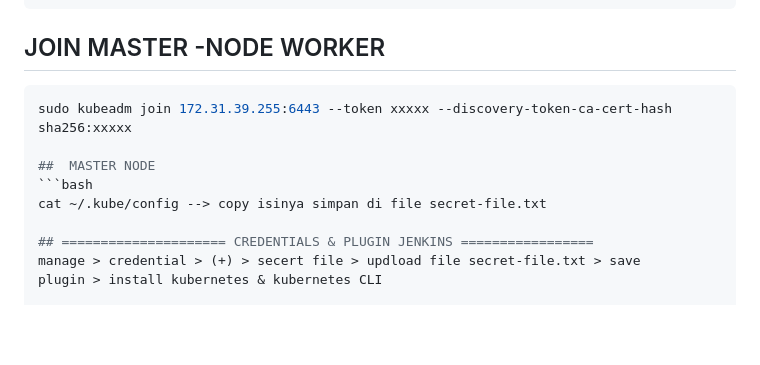
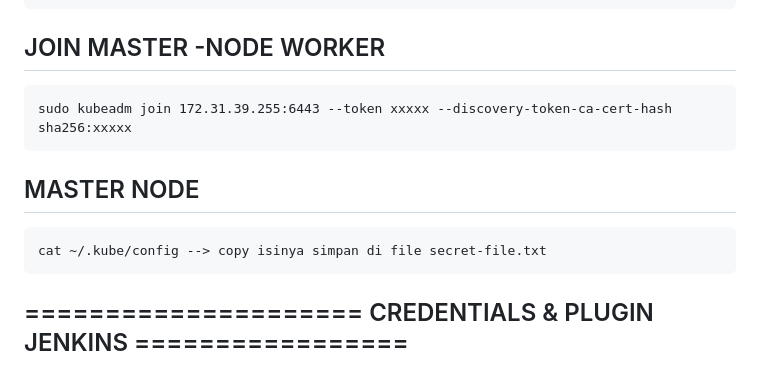
Before and after one commit to destiaeka/DevOps-Projects, a Markdown page: DevOps Project-06/notes.MD, the part around one of its changes. Rendered like a GitHub page; blank space fills up the shorter version.

````diff
--- a/DevOps Project-06/notes.MD
+++ b/DevOps Project-06/notes.MD
@@ -464,13 +464,13 @@ kubectl apply -f https://raw.githubusercontent.com/flannel-io/flannel/master/Doc
 ```
 
 ##  JOIN MASTER -NODE WORKER
-```bash
+```
 sudo kubeadm join 172.31.39.255:6443 --token xxxxx --discovery-token-ca-cert-hash sha256:xxxxx
-
+```
 ##  MASTER NODE
-```bash
+```
 cat ~/.kube/config --> copy isinya simpan di file secret-file.txt
-
+```
 ## ===================== CREDENTIALS & PLUGIN JENKINS =================
 manage > credential > (+) > secert file > updload file secret-file.txt > save
 plugin > install kubernetes & kubernetes CLI
````
Also changed, not shown: other parts of DevOps Project-06/notes.MD (+1 -1 lines).
